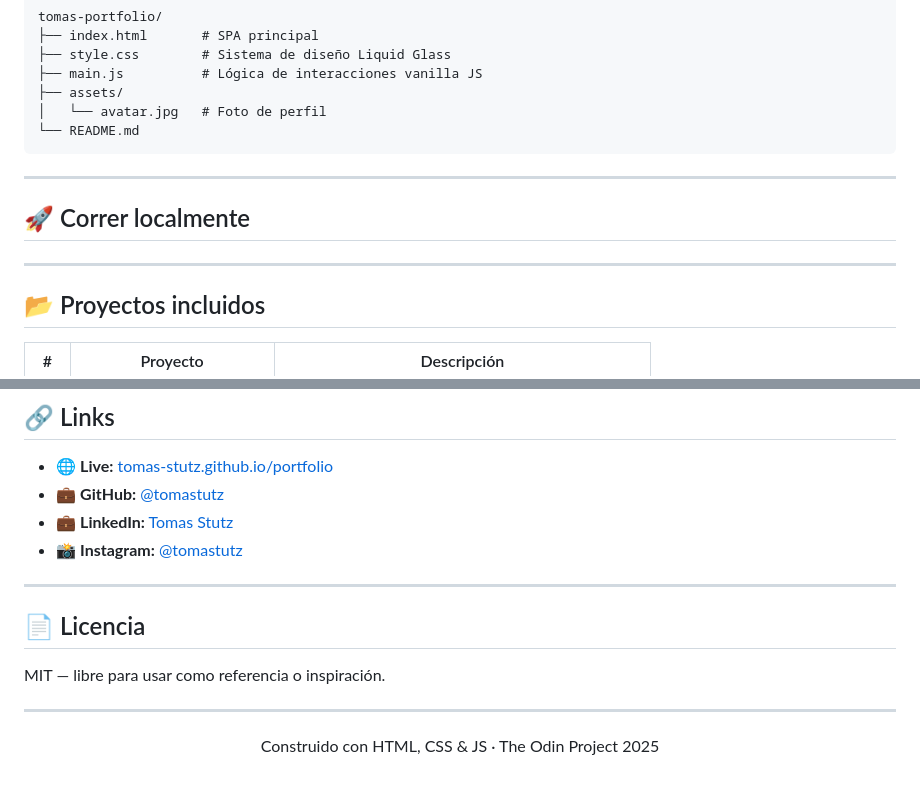
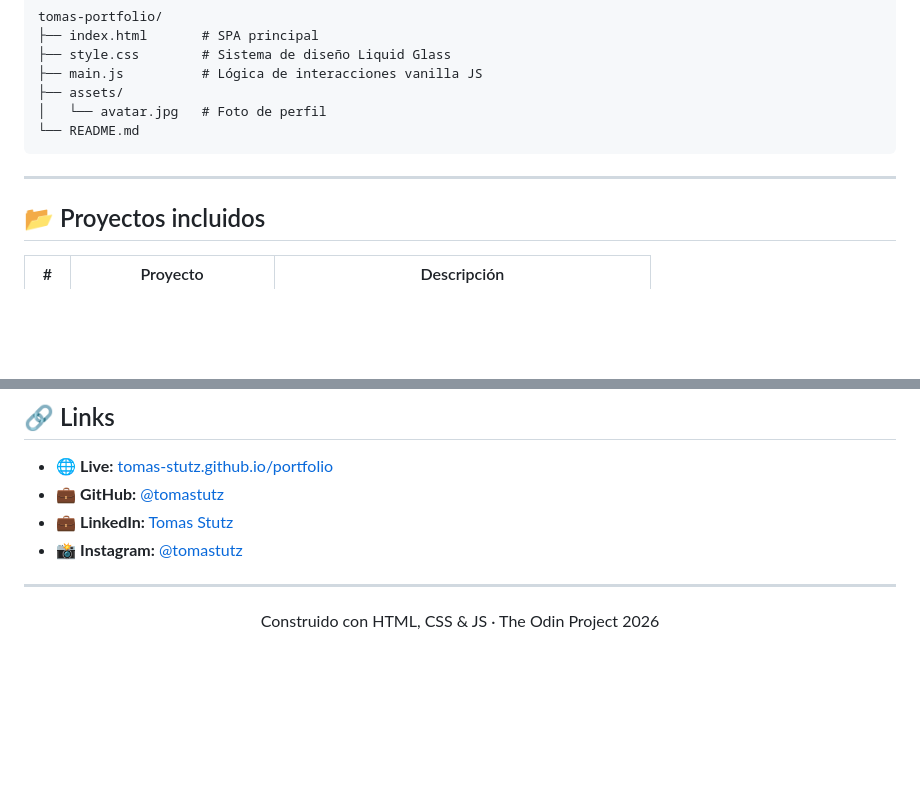
Before and after one commit to Tomas2439/homepage, a Markdown page: README.md, 2 parts joined by grey strips. GitHub-like rendering; blank space fills up the shorter version.

Commit message:
Revise README with new preview image and cleanup
Updated the preview image and removed sections on local running instructions and license.

```diff
--- a/README.md
+++ b/README.md
@@ -69,11 +69,6 @@ tomas-portfolio/
 
 ---
 
-## 🚀 Correr localmente
-
-
----
-
 ## 📂 Proyectos incluidos
 
 | # | Proyecto | Descripción |
@@ -99,12 +94,6 @@ tomas-portfolio/
 
 ---
 
-## 📄 Licencia
-
-MIT — libre para usar como referencia o inspiración.
-
----
-
 <p align="center">
-  Construido con HTML, CSS &amp; JS · The Odin Project 2025
+  Construido con HTML, CSS &amp; JS · The Odin Project 2026
 </p>
```
Also changed, not shown: other parts of README.md (+1 -1 lines).
